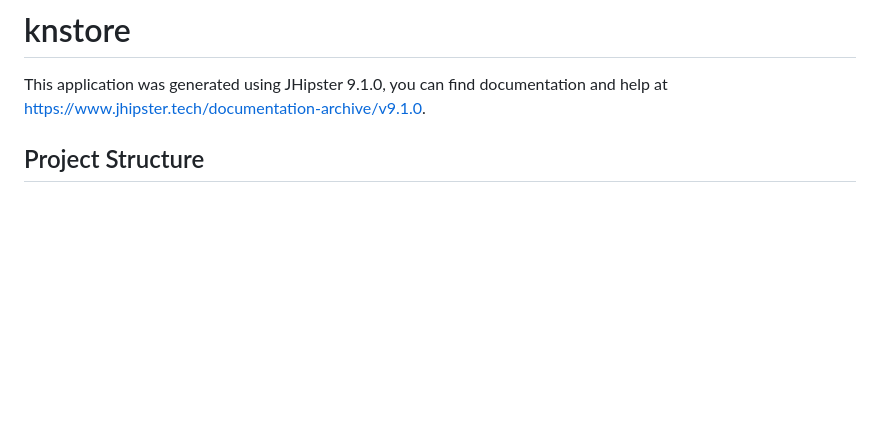
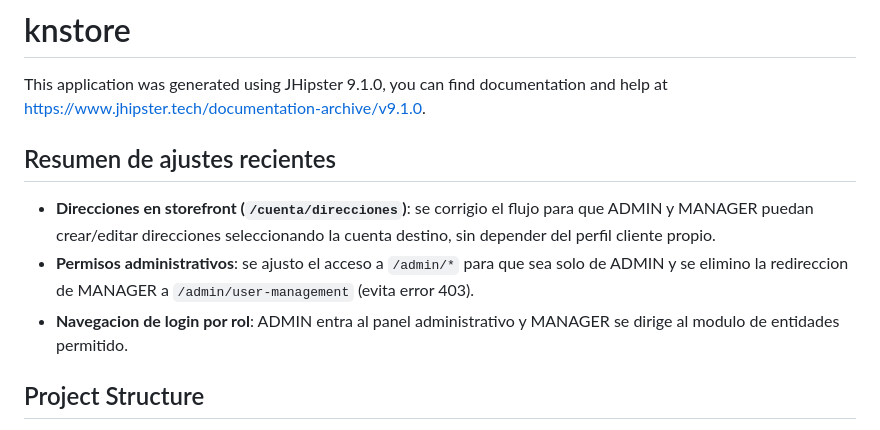
Before and after one commit to joseph12n/knstore, a Markdown page: README.md, the part around the change. Rendered like a GitHub page; blank space fills up the shorter version.

Commit message:
24-06-2026 : readme.md actualizado

```diff
--- a/README.md
+++ b/README.md
@@ -1,6 +1,12 @@
 # knstore
 
 This application was generated using JHipster 9.1.0, you can find documentation and help at [https://www.jhipster.tech/documentation-archive/v9.1.0](https://www.jhipster.tech/documentation-archive/v9.1.0).
+
+## Resumen de ajustes recientes
+
+- **Direcciones en storefront (`/cuenta/direcciones`)**: se corrigio el flujo para que ADMIN y MANAGER puedan crear/editar direcciones seleccionando la cuenta destino, sin depender del perfil cliente propio.
+- **Permisos administrativos**: se ajusto el acceso a `/admin/*` para que sea solo de ADMIN y se elimino la redireccion de MANAGER a `/admin/user-management` (evita error 403).
+- **Navegacion de login por rol**: ADMIN entra al panel administrativo y MANAGER se dirige al modulo de entidades permitido.
 
 ## Project Structure
 
```
